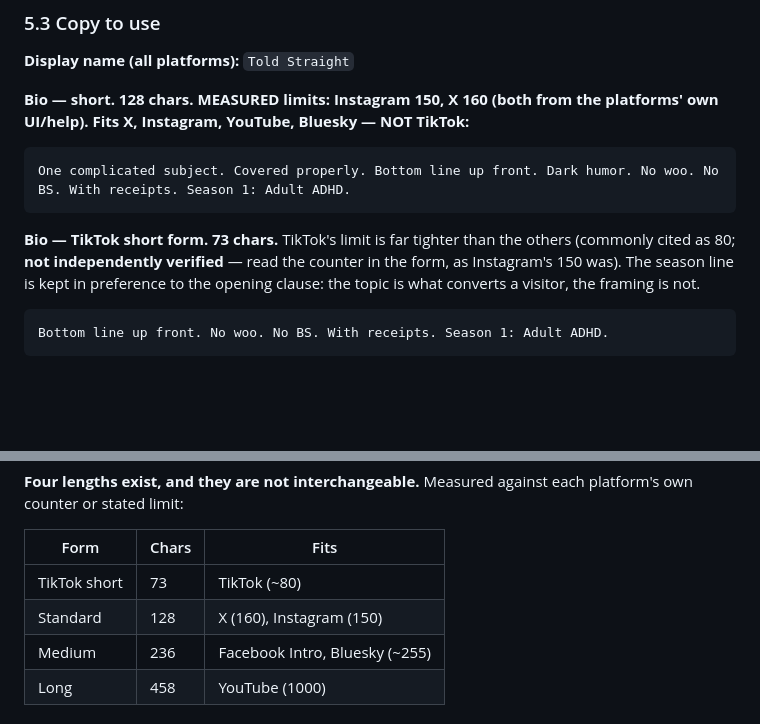
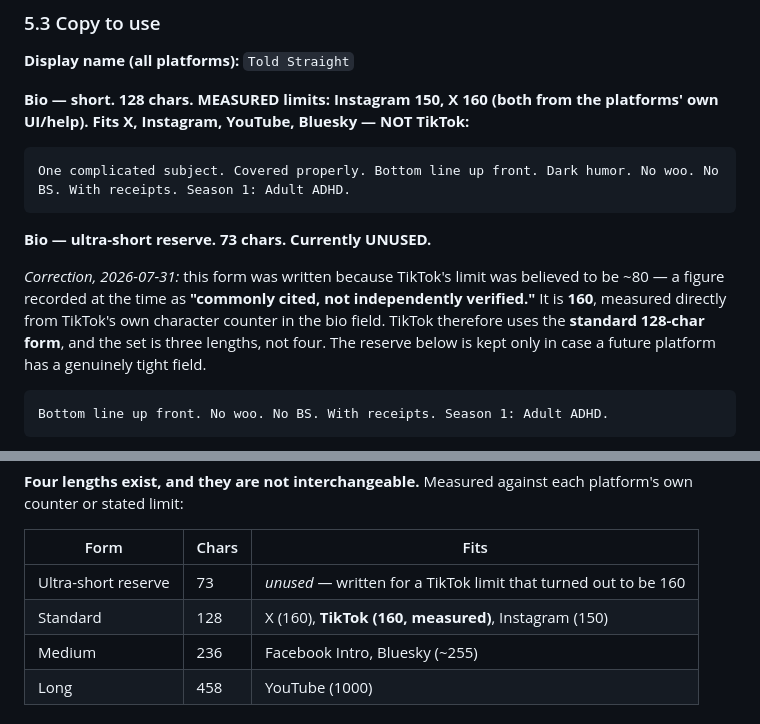
Before and after one commit to Jared-Godar/audio-lab, a Markdown page: docs/social-handle-availability-and-registration.md, 2 parts joined by grey strips. GitHub-like rendering; blank space fills up the shorter version.

Commit message:
WIP: correct TikTok's bio limit — measured 160, not the assumed 80 (PR to follow)

````diff
--- a/docs/social-handle-availability-and-registration.md
+++ b/docs/social-handle-availability-and-registration.md
@@ -375,10 +375,14 @@ platforms' own UI/help). Fits X, Instagram, YouTube, Bluesky — NOT TikTok:**
 One complicated subject. Covered properly. Bottom line up front. Dark humor. No woo. No BS. With receipts. Season 1: Adult ADHD.
 ```
 
-**Bio — TikTok short form. 73 chars.** TikTok's limit is far tighter than the
-others (commonly cited as 80; **not independently verified** — read the counter in
-the form, as Instagram's 150 was). The season line is kept in preference to the
-opening clause: the topic is what converts a visitor, the framing is not.
+**Bio — ultra-short reserve. 73 chars. Currently UNUSED.**
+
+*Correction, 2026-07-31:* this form was written because TikTok's limit was believed
+to be ~80 — a figure recorded at the time as **"commonly cited, not independently
+verified."** It is **160**, measured directly from TikTok's own character counter in
+the bio field. TikTok therefore uses the **standard 128-char form**, and the set is
+three lengths, not four. The reserve below is kept only in case a future platform
+has a genuinely tight field.
 
 ```text
 Bottom line up front. No woo. No BS. With receipts. Season 1: Adult ADHD.
@@ -428,8 +432,8 @@ platform's own counter or stated limit:
 
 | Form | Chars | Fits |
 | --- | --- | --- |
-| TikTok short | 73 | TikTok (~80) |
-| Standard | 128 | X (160), Instagram (150) |
+| Ultra-short reserve | 73 | *unused* — written for a TikTok limit that turned out to be 160 |
+| Standard | 128 | X (160), **TikTok (160, measured)**, Instagram (150) |
 | Medium | 236 | Facebook Intro, Bluesky (~255) |
 | Long | 458 | YouTube (1000) |
 
````
